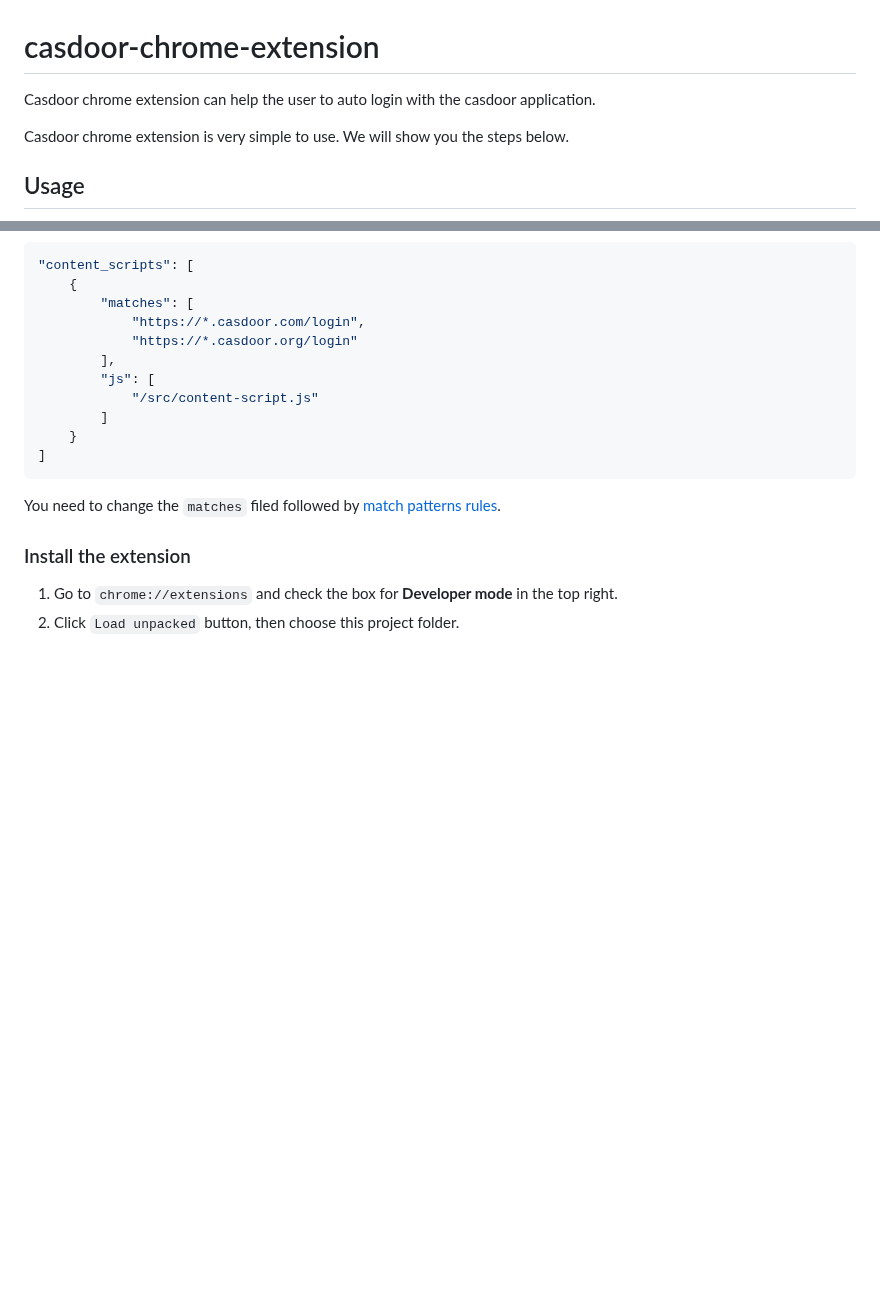
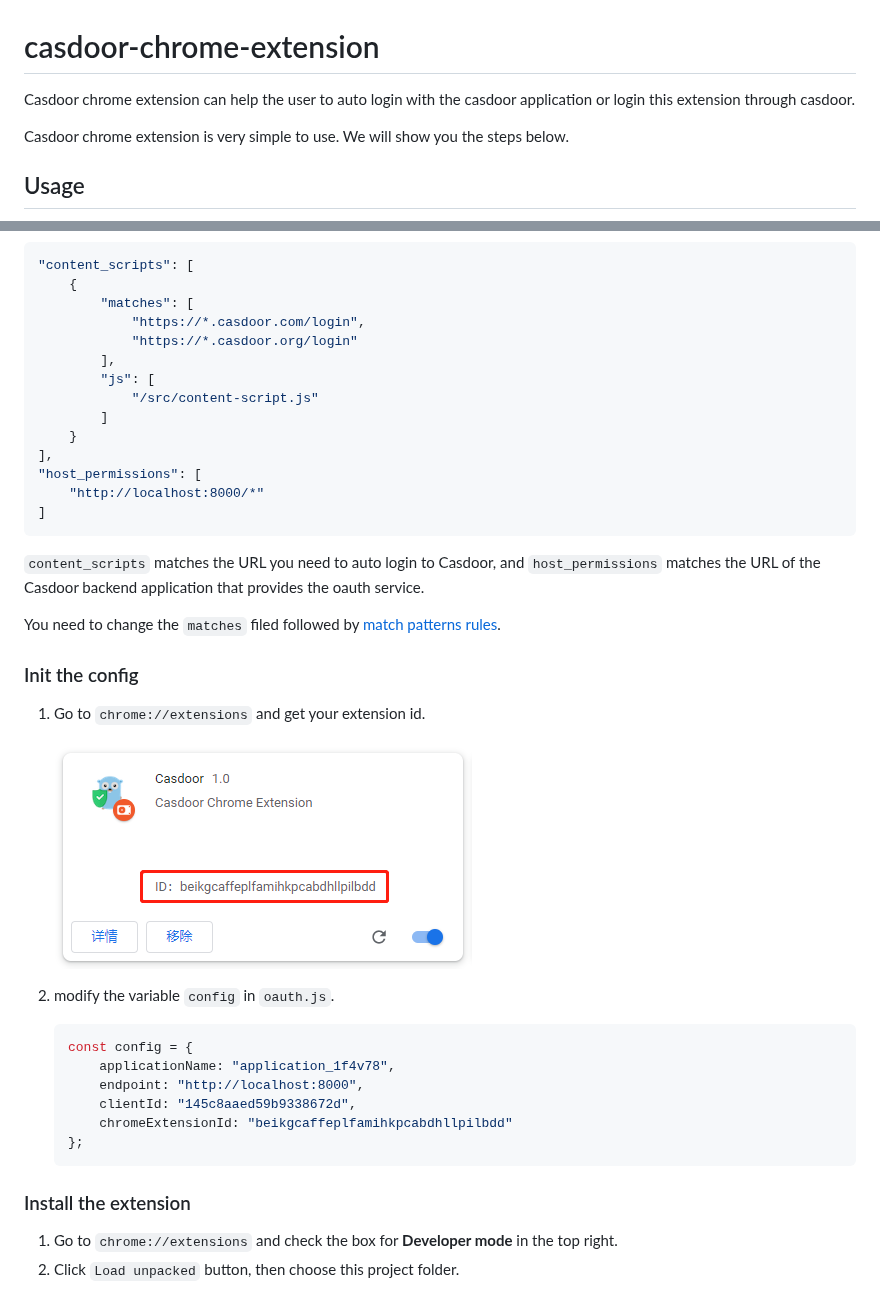
Before and after one commit to casdoor/casdoor-chrome-extension, a Markdown page: README.md, 2 parts joined by grey strips. Rendered like a GitHub page; pictures changed too: docs/chromeExtensionId.png (added); blank space fills up the shorter version.

Commit message:
feat: login this extension through casdoor

````diff
--- a/README.md
+++ b/README.md
@@ -1,6 +1,6 @@
 # casdoor-chrome-extension
 
-Casdoor chrome extension can help the user to auto login with the casdoor application.
+Casdoor chrome extension can help the user to auto login with the casdoor application or login this extension through casdoor.
 
 Casdoor chrome extension is very simple to use. We will show you the steps below.
 
@@ -21,10 +21,33 @@ Firstly, you need to set the match rules about your casdoor application's login
             "/src/content-script.js"
         ]
     }
+],
+"host_permissions": [
+    "http://localhost:8000/*"
 ]
 ```
 
+`content_scripts` matches the URL you need to auto login to Casdoor, and `host_permissions` matches the URL of the Casdoor backend application that provides the oauth service.
+
 You need to change the `matches` filed followed by [match patterns rules](https://developer.mozilla.org/en-US/docs/Mozilla/Add-ons/WebExtensions/Match_patterns).
+
+
+### Init the config
+
+1. Go to `chrome://extensions` and get your extension id.
+
+   ![chromeExtensionId](docs/chromeExtensionId.png)
+
+2. modify the variable `config` in `oauth.js`.
+
+    ```js
+    const config = {
+        applicationName: "application_1f4v78",
+        endpoint: "http://localhost:8000",
+        clientId: "145c8aaed59b9338672d",
+        chromeExtensionId: "beikgcaffeplfamihkpcabdhllpilbdd"
+    };
+    ```
 
 ### Install the extension
 
````
Also changed, not shown: 7 other files.
